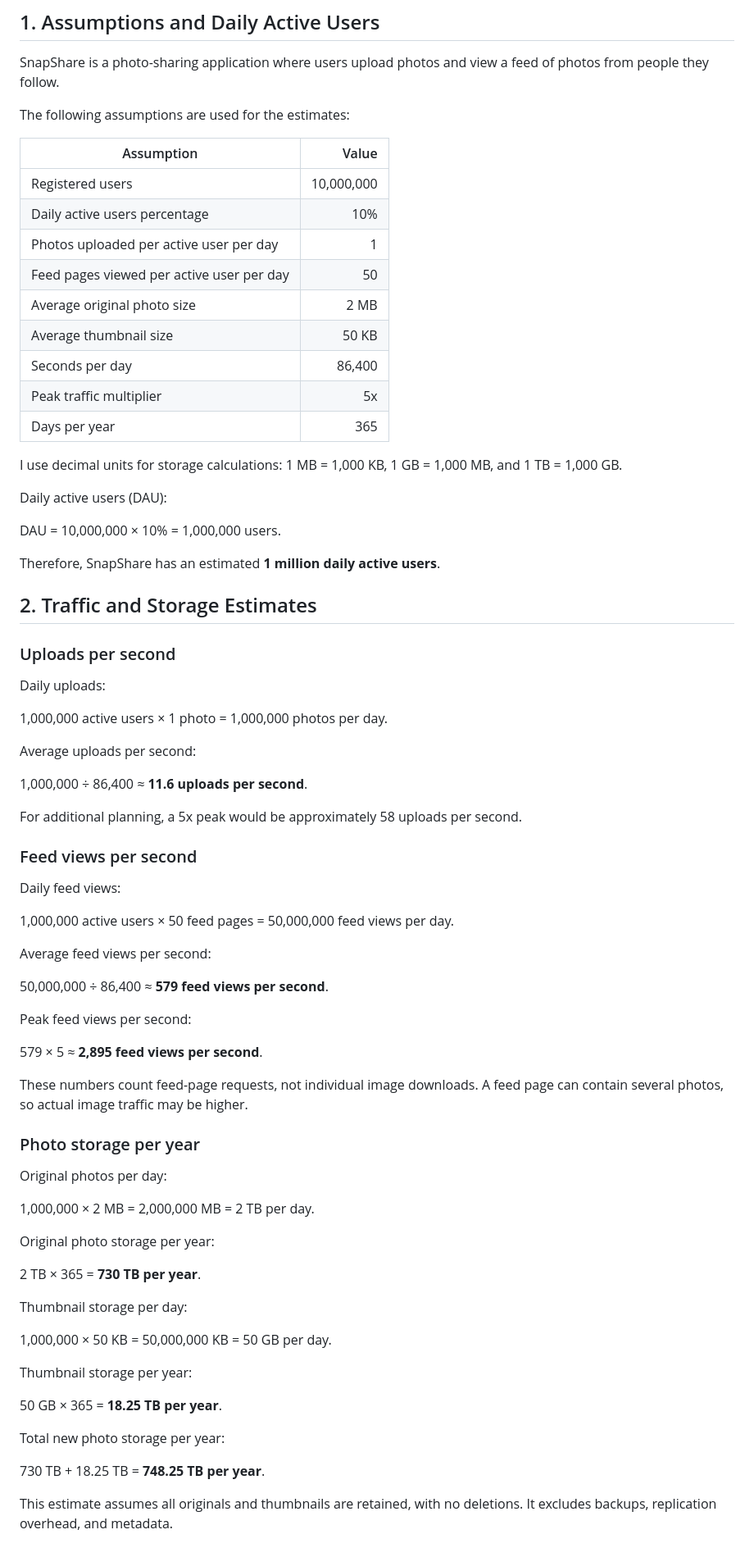
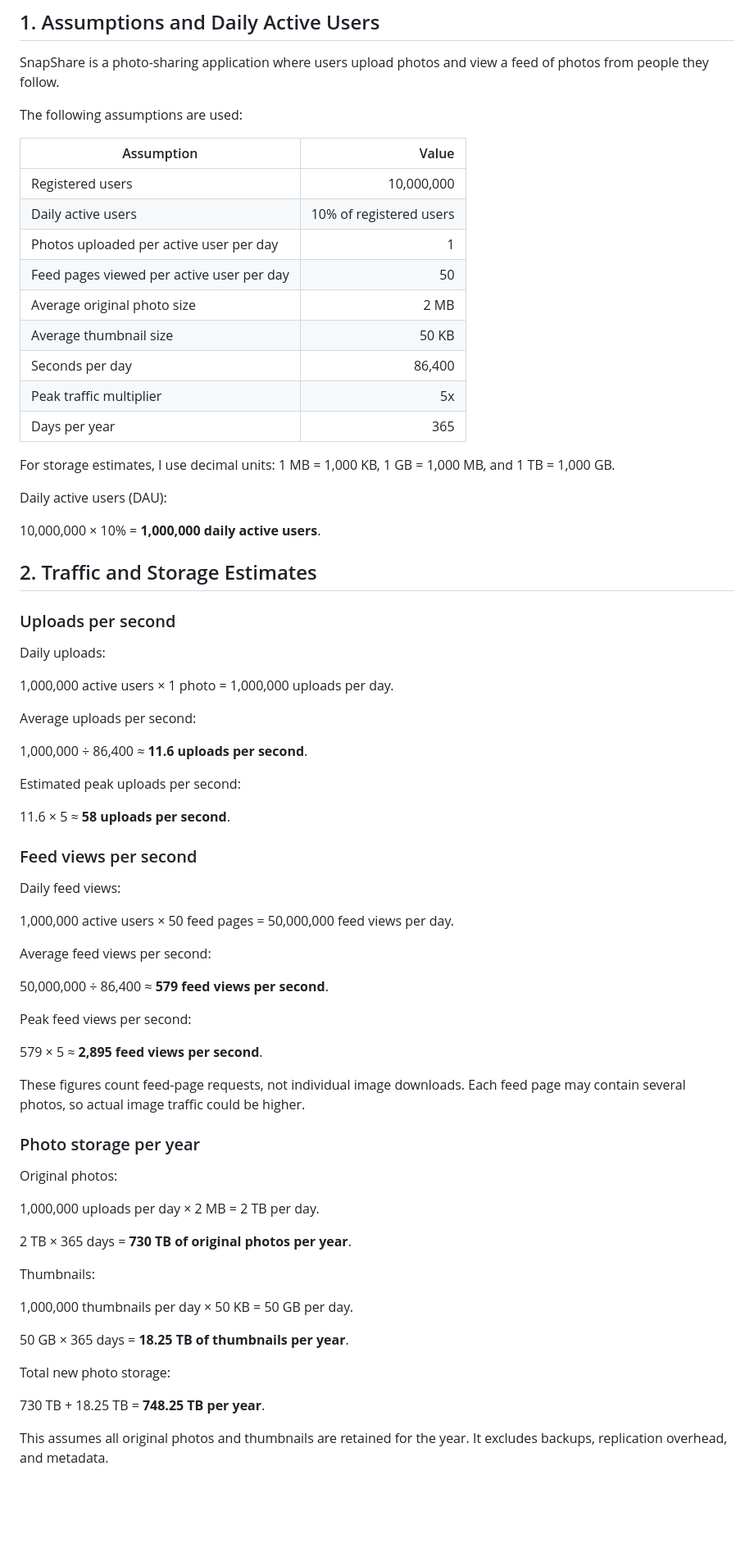
Before and after one commit to Bugbyte-rmrf/web-foundations-days, a Markdown page: day7/photo-app-scaling.md, the part around one of its changes. Shown at 82% size. Rendered like a GitHub page; blank space fills up the shorter version.

```diff
--- a/day7/photo-app-scaling.md
+++ b/day7/photo-app-scaling.md
@@ -4,12 +4,12 @@
 
 SnapShare is a photo-sharing application where users upload photos and view a feed of photos from people they follow.
 
-The following assumptions are used for the estimates:
+The following assumptions are used:
 
 | Assumption | Value |
 |---|---:|
 | Registered users | 10,000,000 |
-| Daily active users percentage | 10% |
+| Daily active users | 10% of registered users |
 | Photos uploaded per active user per day | 1 |
 | Feed pages viewed per active user per day | 50 |
 | Average original photo size | 2 MB |
@@ -18,13 +18,11 @@ The following assumptions are used for the estimates:
 | Peak traffic multiplier | 5x |
 | Days per year | 365 |
 
-I use decimal units for storage calculations: 1 MB = 1,000 KB, 1 GB = 1,000 MB, and 1 TB = 1,000 GB.
+For storage estimates, I use decimal units: 1 MB = 1,000 KB, 1 GB = 1,000 MB, and 1 TB = 1,000 GB.
 
 Daily active users (DAU):
 
-DAU = 10,000,000 × 10% = 1,000,000 users.
-
-Therefore, SnapShare has an estimated **1 million daily active users**.
+10,000,000 × 10% = **1,000,000 daily active users**.
 
 ## 2. Traffic and Storage Estimates
 
@@ -32,13 +30,15 @@ Therefore, SnapShare has an estimated **1 million daily active users**.
 
 Daily uploads:
 
-1,000,000 active users × 1 photo = 1,000,000 photos per day.
+1,000,000 active users × 1 photo = 1,000,000 uploads per day.
 
 Average uploads per second:
 
 1,000,000 ÷ 86,400 ≈ **11.6 uploads per second**.
 
-For additional planning, a 5x peak would be approximately 58 uploads per second.
+Estimated peak uploads per second:
+
+11.6 × 5 ≈ **58 uploads per second**.
 
 ### Feed views per second
 
@@ -54,29 +54,25 @@ Peak feed views per second:
 
 579 × 5 ≈ **2,895 feed views per second**.
 
-These numbers count feed-page requests, not individual image downloads. A feed page can contain several photos, so actual image traffic may be higher.
+These figures count feed-page requests, not individual image downloads. Each feed page may contain several photos, so actual image traffic could be higher.
 
 ### Photo storage per year
 
-Original photos per day:
+Original photos:
 
-1,000,000 × 2 MB = 2,000,000 MB = 2 TB per day.
+1,000,000 uploads per day × 2 MB = 2 TB per day.
 
-Original photo storage per year:
+2 TB × 365 days = **730 TB of original photos per year**.
 
-2 TB × 365 = **730 TB per year**.
+Thumbnails:
 
-Thumbnail storage per day:
+1,000,000 thumbnails per day × 50 KB = 50 GB per day.
 
-1,000,000 × 50 KB = 50,000,000 KB = 50 GB per day.
+50 GB × 365 days = **18.25 TB of thumbnails per year**.
 
-Thumbnail storage per year:
-
-50 GB × 365 = **18.25 TB per year**.
-
-Total new photo storage per year:
+Total new photo storage:
 
 730 TB + 18.25 TB = **748.25 TB per year**.
 
-This estimate assumes all originals and thumbnails are retained, with no deletions. It excludes backups, replication overhead, and metadata.
+This assumes all original photos and thumbnails are retained for the year. It excludes backups, replication overhead, and metadata.
 
```
Also changed, not shown: other parts of day7/photo-app-scaling.md (+101 -108 lines).
